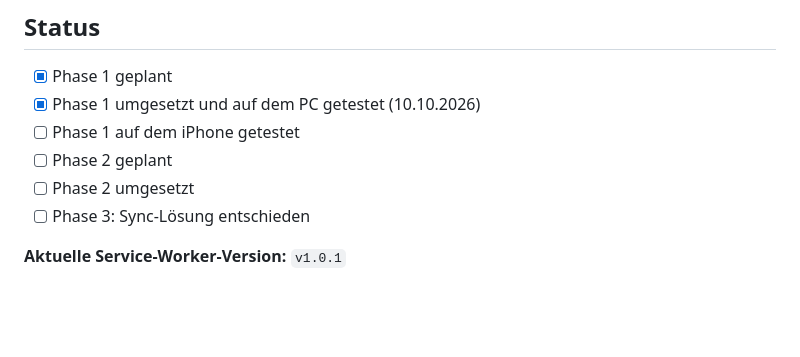
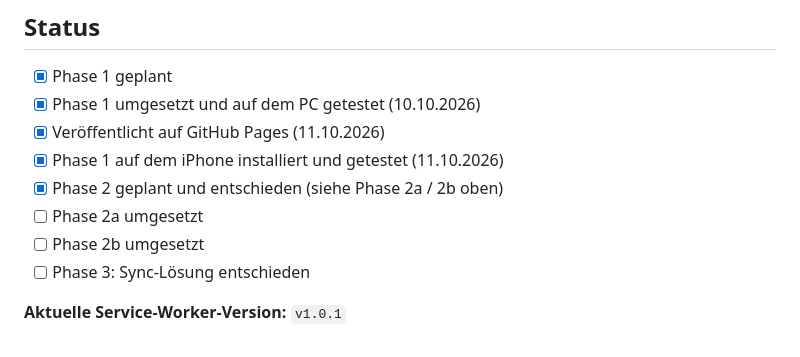
Before and after one commit to f2bcmzmwk5-a11y/Second-Brain, a Markdown page: README.md, the part around the change. Rendered like a GitHub page; blank space fills up the shorter version.

Commit message:
README: Phase 1 auf dem iPhone bestaetigt
Installation ueber "Zum Home-Bildschirm", Export ueber das Teilen-Menue,
Einfuegen aus der Zwischenablage, Offline-Betrieb und Dark Mode laufen
auf dem Geraet.

Co-Authored-By: Claude Opus 5 <noreply@anthropic.com>

```diff
--- a/README.md
+++ b/README.md
@@ -186,9 +186,11 @@ Auf dem iPhone installieren:
 
 - [x] Phase 1 geplant
 - [x] Phase 1 umgesetzt und auf dem PC getestet (10.10.2026)
-- [ ] Phase 1 auf dem iPhone getestet
-- [ ] Phase 2 geplant
-- [ ] Phase 2 umgesetzt
+- [x] Veröffentlicht auf GitHub Pages (11.10.2026)
+- [x] Phase 1 auf dem iPhone installiert und getestet (11.10.2026)
+- [x] Phase 2 geplant und entschieden (siehe Phase 2a / 2b oben)
+- [ ] Phase 2a umgesetzt
+- [ ] Phase 2b umgesetzt
 - [ ] Phase 3: Sync-Lösung entschieden
 
 **Aktuelle Service-Worker-Version:** `v1.0.1`
```
